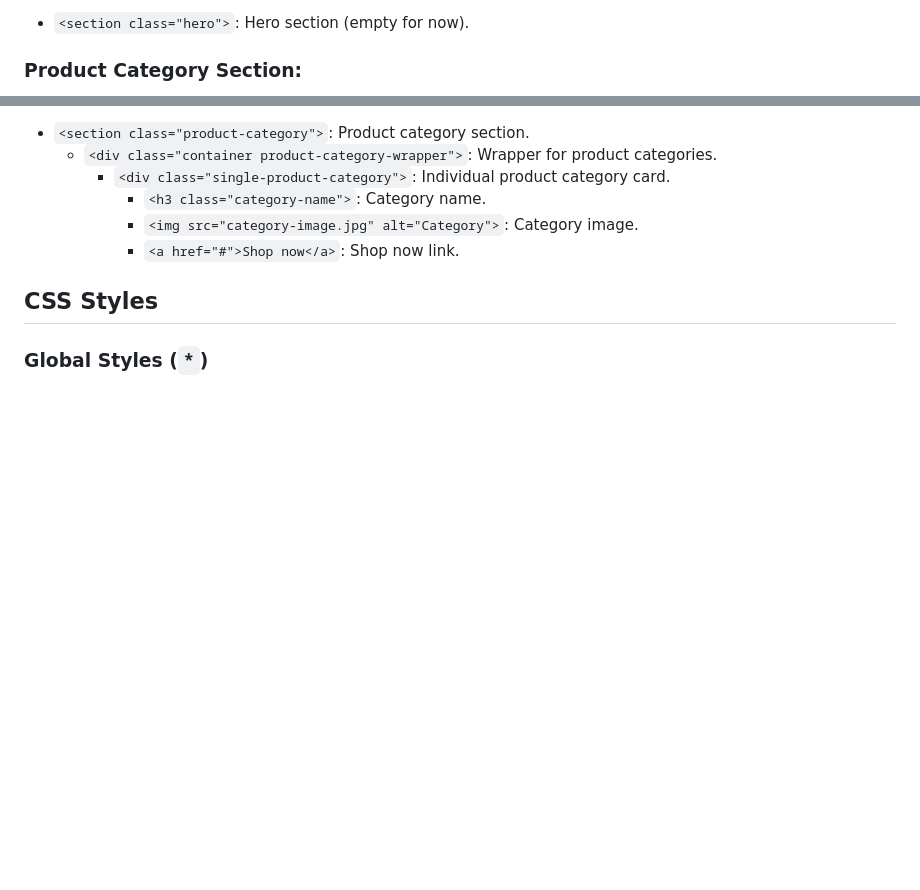
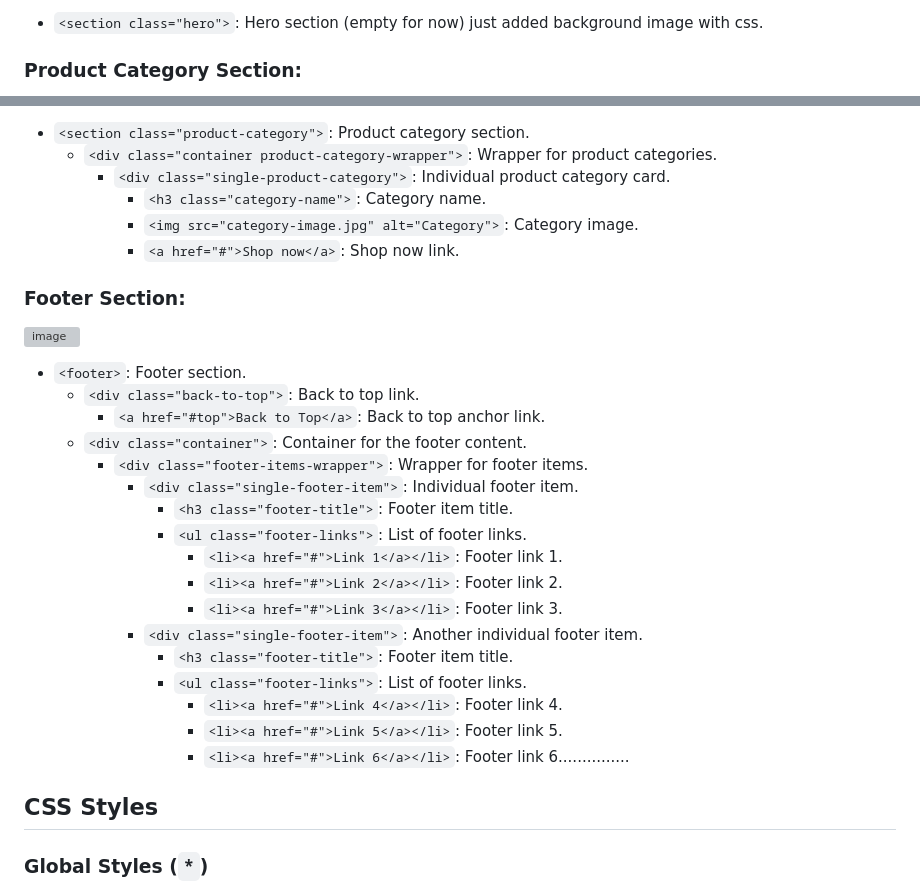
Before and after one commit to saifulislam05/fwt-5-css, a Markdown page: README.md, 2 parts joined by grey strips. Drawn GitHub-style; blank space fills up the shorter version; grey boxes are pictures that could not be loaded.

Commit message:
Added UI images in readme file

```diff
--- a/README.md
+++ b/README.md
@@ -29,4 +32,4 @@ The "Amazon Home Page Clone" is a web page project that replicates the layout an
 
-- `<section class="hero">`: Hero section (empty for now).
+- `<section class="hero">`: Hero section (empty for now) just added background image with css.
 
 ### Product Category Section:
@@ -37,6 +41,28 @@ The "Amazon Home Page Clone" is a web page project that replicates the layout an
       - `<h3 class="category-name">`: Category name.
       - `<img src="category-image.jpg" alt="Category">`: Category image.
       - `<a href="#">Shop now</a>`: Shop now link.
+
+### Footer Section:
+![image](https://github.com/saifulislam05/fwt-5-css/assets/73392705/065e8c2a-926b-464f-8f30-8ef9dbdad094)
+- `<footer>`: Footer section.
+   - `<div class="back-to-top">`: Back to top link.
+        - `<a href="#top">Back to Top</a>`: Back to top anchor link.
+  - `<div class="container">`: Container for the footer content.
+    - `<div class="footer-items-wrapper">`: Wrapper for footer items.
+      - `<div class="single-footer-item">`: Individual footer item.
+        - `<h3 class="footer-title">`: Footer item title.
+        - `<ul class="footer-links">`: List of footer links.
+          - `<li><a href="#">Link 1</a></li>`: Footer link 1.
+          - `<li><a href="#">Link 2</a></li>`: Footer link 2.
+          - `<li><a href="#">Link 3</a></li>`: Footer link 3.
+      - `<div class="single-footer-item">`: Another individual footer item.
+        - `<h3 class="footer-title">`: Footer item title.
+        - `<ul class="footer-links">`: List of footer links.
+          - `<li><a href="#">Link 4</a></li>`: Footer link 4.
+          - `<li><a href="#">Link 5</a></li>`: Footer link 5.
+          - `<li><a href="#">Link 6</a></li>`: Footer link 6...............
+
+
 
 ## CSS Styles
 
```
Also changed, not shown: other parts of README.md (+4 -0 lines).
